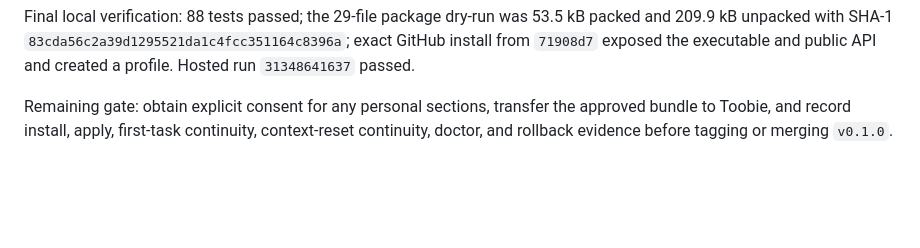
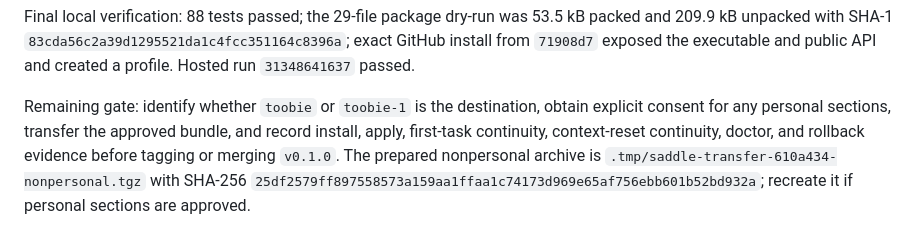
Before and after one commit to elou/saddle-portable, a Markdown page: sessions/2026-08-09-foundation.md, the part around the change. Rendered like a GitHub page; blank space fills up the shorter version.

Commit message:
docs: preserve transfer handoff

```diff
--- a/sessions/2026-08-09-foundation.md
+++ b/sessions/2026-08-09-foundation.md
@@ -102,4 +102,4 @@ At `71908d7`, the final nonpersonal canary selected the foundation plus `model-f
 
 Final local verification: 88 tests passed; the 29-file package dry-run was 53.5 kB packed and 209.9 kB unpacked with SHA-1 `83cda56c2a39d1295521da1c4fcc351164c8396a`; exact GitHub install from `71908d7` exposed the executable and public API and created a profile. Hosted run `31348641637` passed.
 
-Remaining gate: obtain explicit consent for any personal sections, transfer the approved bundle to Toobie, and record install, apply, first-task continuity, context-reset continuity, doctor, and rollback evidence before tagging or merging `v0.1.0`.
+Remaining gate: identify whether `toobie` or `toobie-1` is the destination, obtain explicit consent for any personal sections, transfer the approved bundle, and record install, apply, first-task continuity, context-reset continuity, doctor, and rollback evidence before tagging or merging `v0.1.0`. The prepared nonpersonal archive is `.tmp/saddle-transfer-610a434-nonpersonal.tgz` with SHA-256 `25df2579ff897558573a159aa1ffaa1c74173d969e65af756ebb601b52bd932a`; recreate it if personal sections are approved.
```
